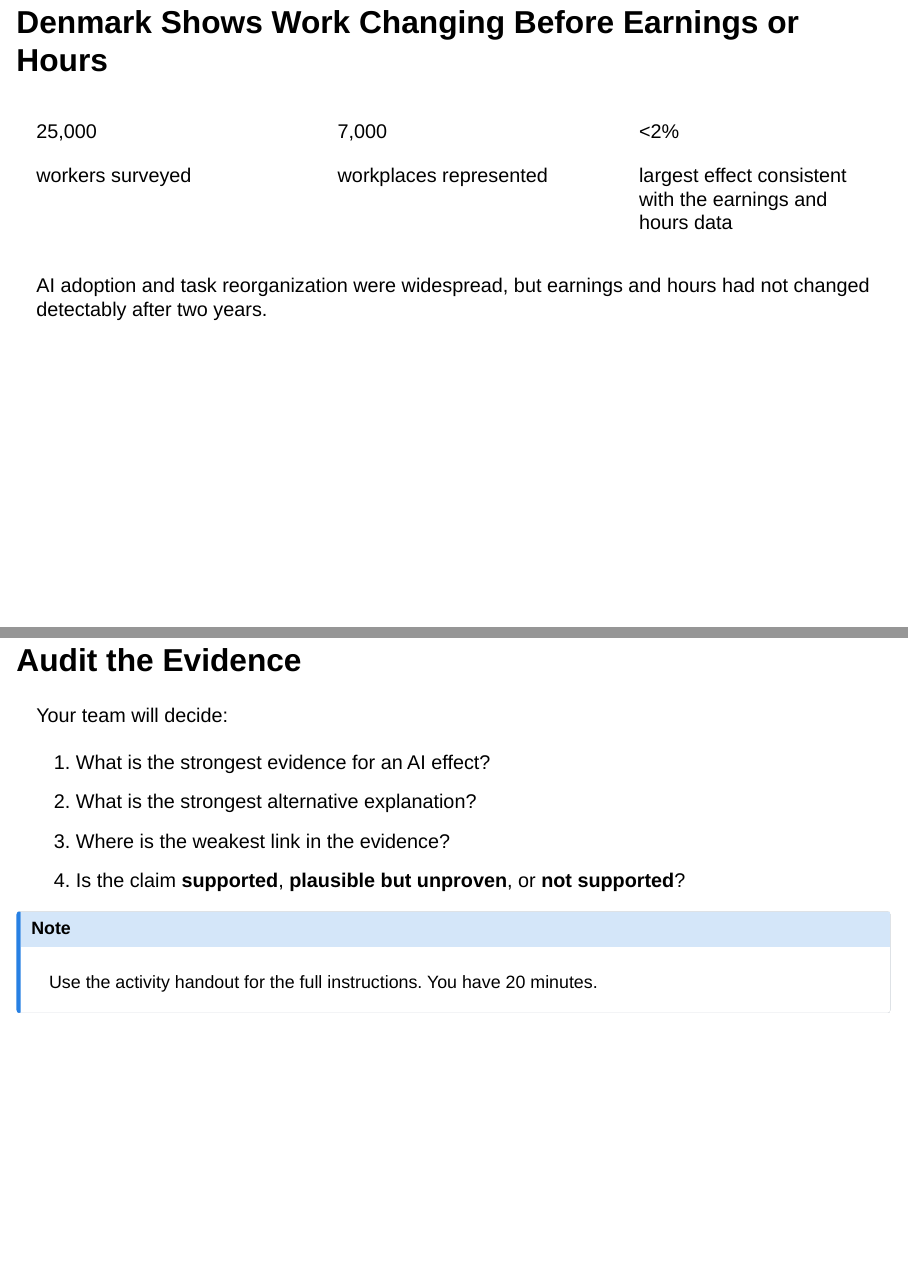
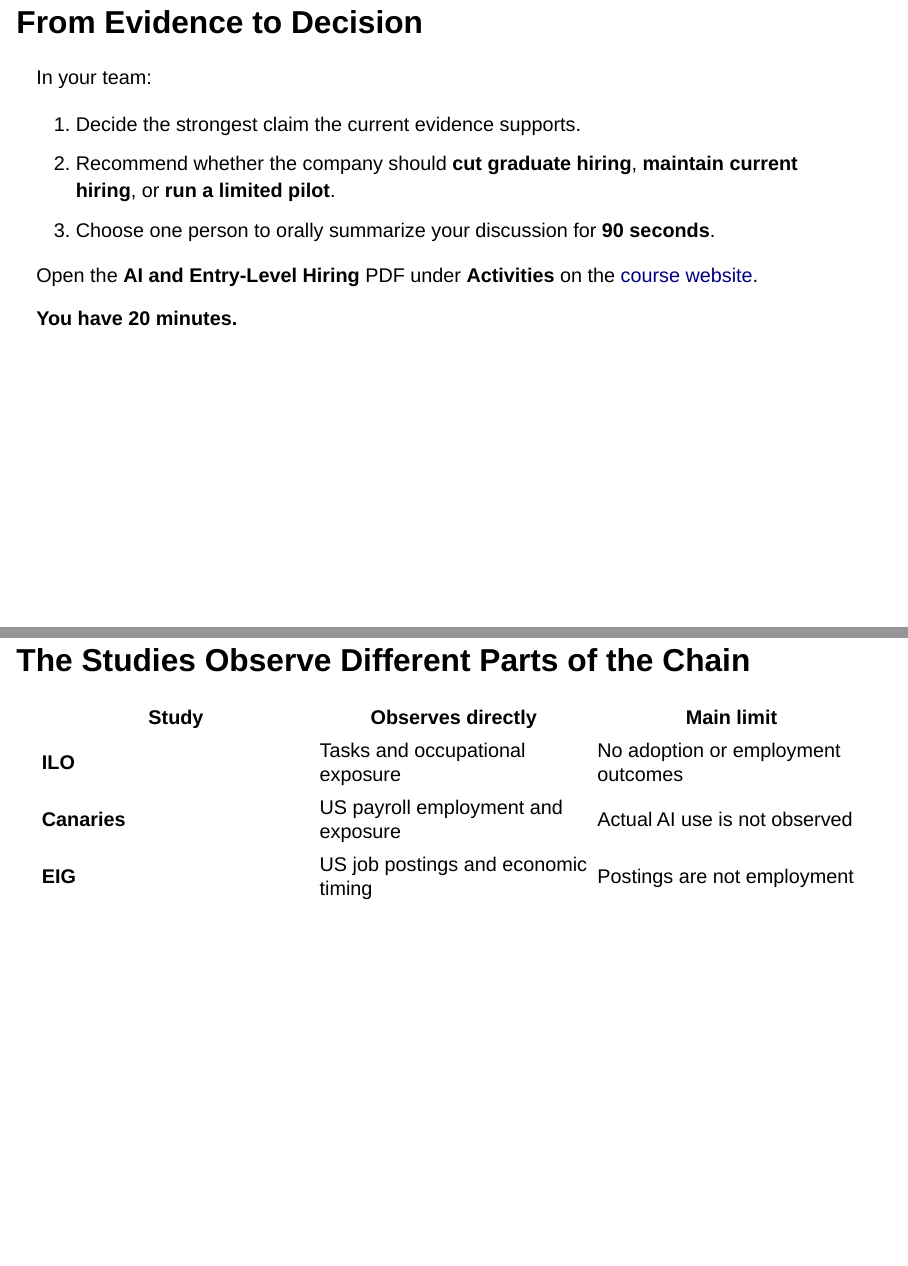
Before and after one commit to SJWeymouth/course-ai-economy-slides, a Quarto document (slides/day3/ai-jobs-and-evidence.qmd): pages 33 and 37 of 40 before the commit and pages 26 and 36 of 39 after it, joined at a grey line. Rendered offline with R 4.5, knitr and Pandoc in place of Quarto, with nearby package versions; drawn as Slidy slides in place of the format the file asks for.

Commit message:
activity day 3

```diff
--- a/slides/day3/ai-jobs-and-evidence.qmd
+++ b/slides/day3/ai-jobs-and-evidence.qmd
@@ -443,0 +447,12 @@
+## From Evidence to Decision
+
+In your team:
+
+1. Decide the strongest claim the current evidence supports.
+2. Recommend whether the company should **cut graduate hiring**, **maintain current hiring**, or **run a limited pilot**.
+3. Choose one person to orally summarize your discussion for **90 seconds**.
+
+Open the **AI and Entry-Level Hiring** PDF under **Activities** on the
+[course website](https://sjweymouth.github.io/course-ai-economy-slides/).
+
+**You have 20 minutes.**
@@ -538,42 +569,3 @@
 Economic Innovation Group, “Looking for the Ladder,” January 2026.
 :::
 
-## Denmark Shows Work Changing Before Earnings or Hours
-
-:::: {.columns}
-
-::: {.column width="33%"}
-::: {.metric}
-25,000
-:::
-
-::: {.metric-label}
-workers surveyed
-:::
-:::
-
-::: {.column width="33%"}
-::: {.metric .secondary}
-7,000
-:::
-
-::: {.metric-label}
-workplaces represented
-:::
-:::
-
-::: {.column width="33%"}
-::: {.metric .muted}
-<2%
-:::
-
-::: {.metric-label}
-largest effect consistent with the earnings and hours data
-:::
-:::
-
-::::
-
-AI adoption and task reorganization were widespread, but earnings and hours had not changed detectably after two years.
-
-::: {.notes}
@@ -639,12 +622 @@
 
-## Audit the Evidence
-
-Your team will decide:
-
-1. What is the strongest evidence for an AI effect?
-2. What is the strongest alternative explanation?
-3. Where is the weakest link in the evidence?
-4. Is the claim **supported**, **plausible but unproven**, or **not supported**?
-
-::: {.callout-note}
-Use the activity handout for the full instructions. You have 20 minutes.
```
Also changed, not shown: slides/day3/ai-jobs-and-evidence.qmd (54 more changed lines).
